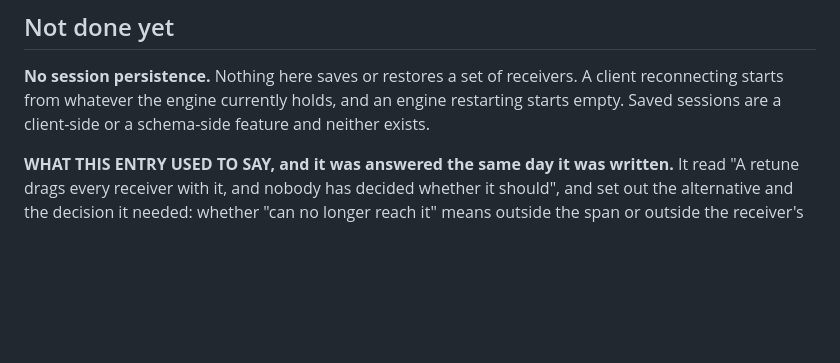
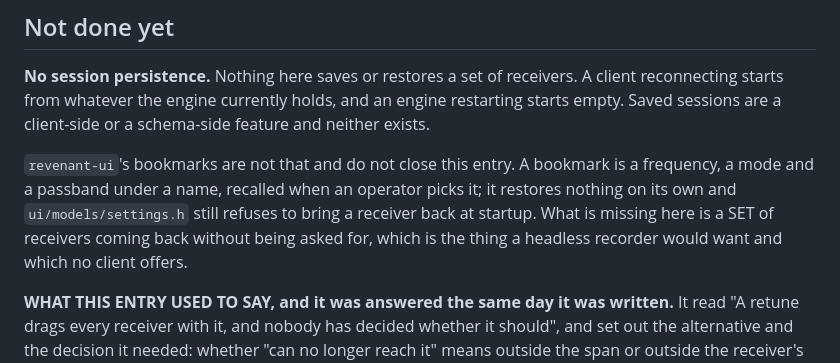
Before and after one commit to Locke-Werks/Revenant, a Markdown page: docs/rpc.md, the part around the change. Drawn GitHub-style; blank space fills up the shorter version.

Commit message:
Say why bookmarks do not close the session persistence entry
A reader who knows the window now has bookmarks would read that entry as stale. It is not: a bookmark is a place recalled when somebody picks it, and what is missing is a set of receivers coming back without being asked for.

```diff
--- a/docs/rpc.md
+++ b/docs/rpc.md
@@ -1196,6 +1196,13 @@ A client reconnecting starts from whatever the engine currently holds, and an
 engine restarting starts empty. Saved sessions are a client-side or a
 schema-side feature and neither exists.
 
+`revenant-ui`'s bookmarks are not that and do not close this entry.
+A bookmark is a frequency, a mode and a passband under a name, recalled when an
+operator picks it; it restores nothing on its own and `ui/models/settings.h`
+still refuses to bring a receiver back at startup. What is missing here is a
+SET of receivers coming back without being asked for, which is the thing a
+headless recorder would want and which no client offers.
+
 **WHAT THIS ENTRY USED TO SAY, and it was answered the same day it was
 written.** It read "A retune drags every receiver with it, and nobody has
 decided whether it should", and set out the alternative and the decision it
```
